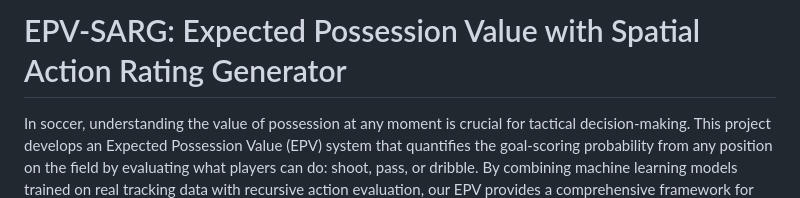
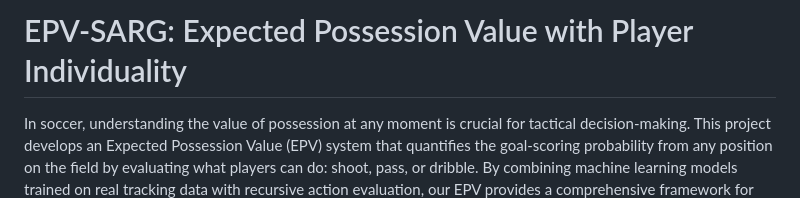
Before and after one commit to JHU-Expected-Possession-Value/epv-web-server, a Markdown page: README.md, the part around the change. GitHub-like rendering.

Commit message:
Editing README
Updated project title to reflect focus on player individuality.

```diff
--- a/README.md
+++ b/README.md
@@ -1,4 +1,4 @@
-# EPV-SARG: Expected Possession Value with Spatial Action Rating Generator
+# EPV-SARG: Expected Possession Value with Player Individuality
 
 In soccer, understanding the value of possession at any moment is crucial for tactical decision-making. This project develops an Expected Possession Value (EPV) system that quantifies the goal-scoring probability from any position on the field by evaluating what players can do: shoot, pass, or dribble. By combining machine learning models trained on real tracking data with recursive action evaluation, our EPV provides a comprehensive framework for assessing attacking potential and informing strategic decisions. This work extends traditional EPV by incorporating individual player skill into the model when choosing the best decision.
 
```
